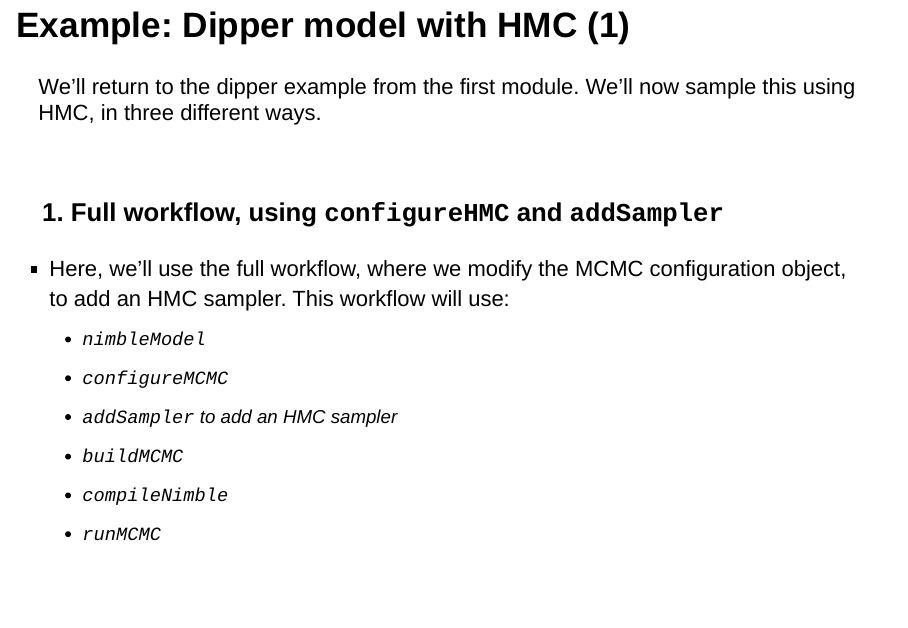
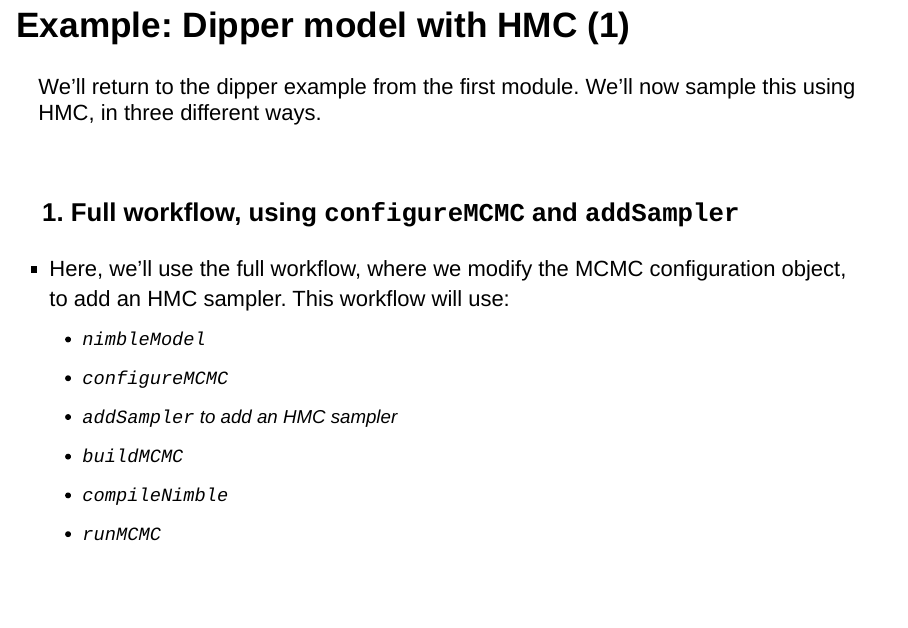
Before and after one commit to nimble-training/nimble-isec-2024, an R Markdown document (content/3_nimbleHMC/using_nimbleHMC.Rmd): page 16 of 35. The pictures show the output file content/3_nimbleHMC/using_nimbleHMC.html that the author committed with the source, opened offline.

Commit message:
tweak to HMC module

```diff
--- a/content/3_nimbleHMC/using_nimbleHMC.Rmd
+++ b/content/3_nimbleHMC/using_nimbleHMC.Rmd
@@ -138,7 +138,7 @@ We'll return to the dipper example from the first module.  We'll now sample this
 
 \
 
-### 1. Full workflow, using `configureHMC` and `addSampler`
+### 1. Full workflow, using `configureMCMC` and `addSampler`
 
 - Here, we'll use the full workflow, where we modify the MCMC configuration object, to add an HMC sampler.  This workflow will use:
   - `nimbleModel`
```
Also changed, not shown: content/3_nimbleHMC/using_nimbleHMC.html, content/3_nimbleHMC/using_nimbleHMC_alt.html.
